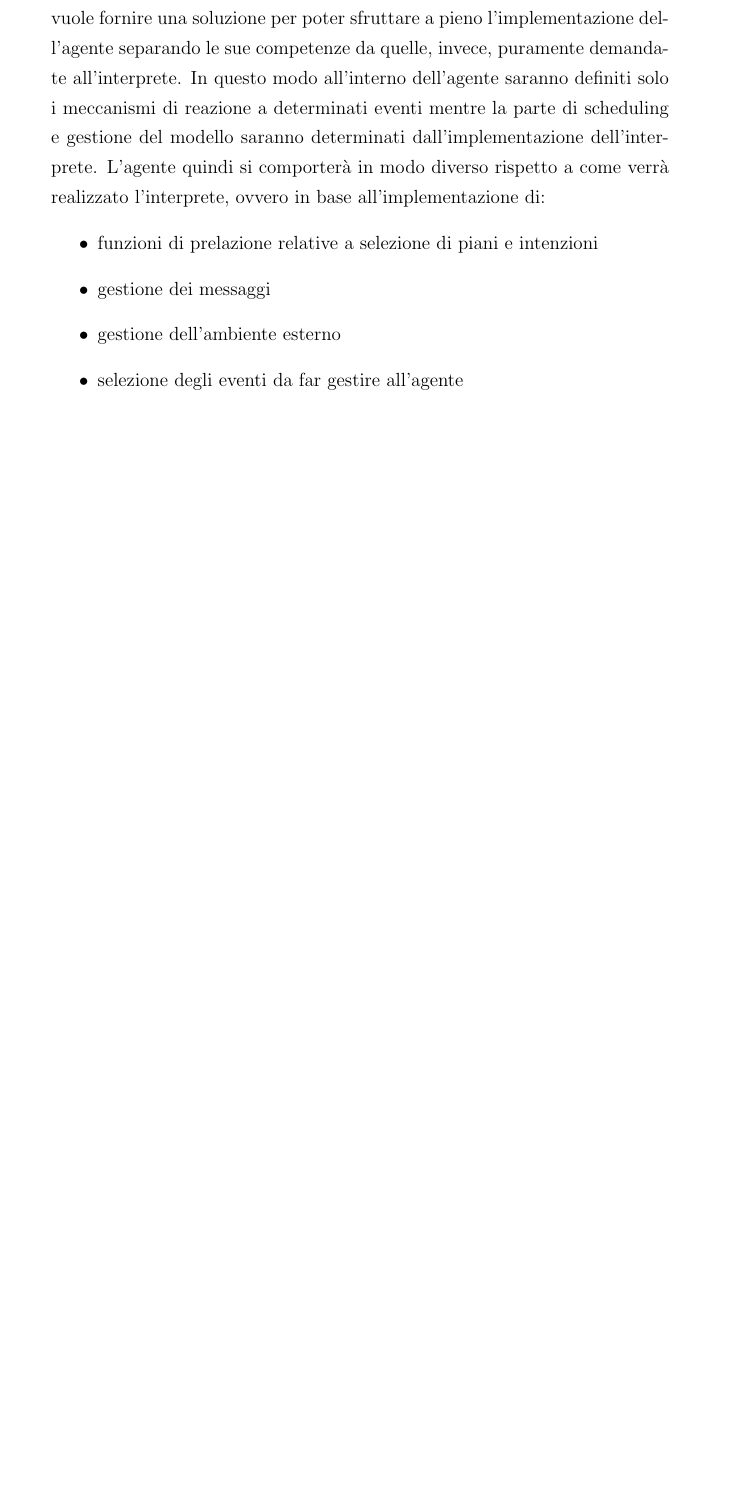
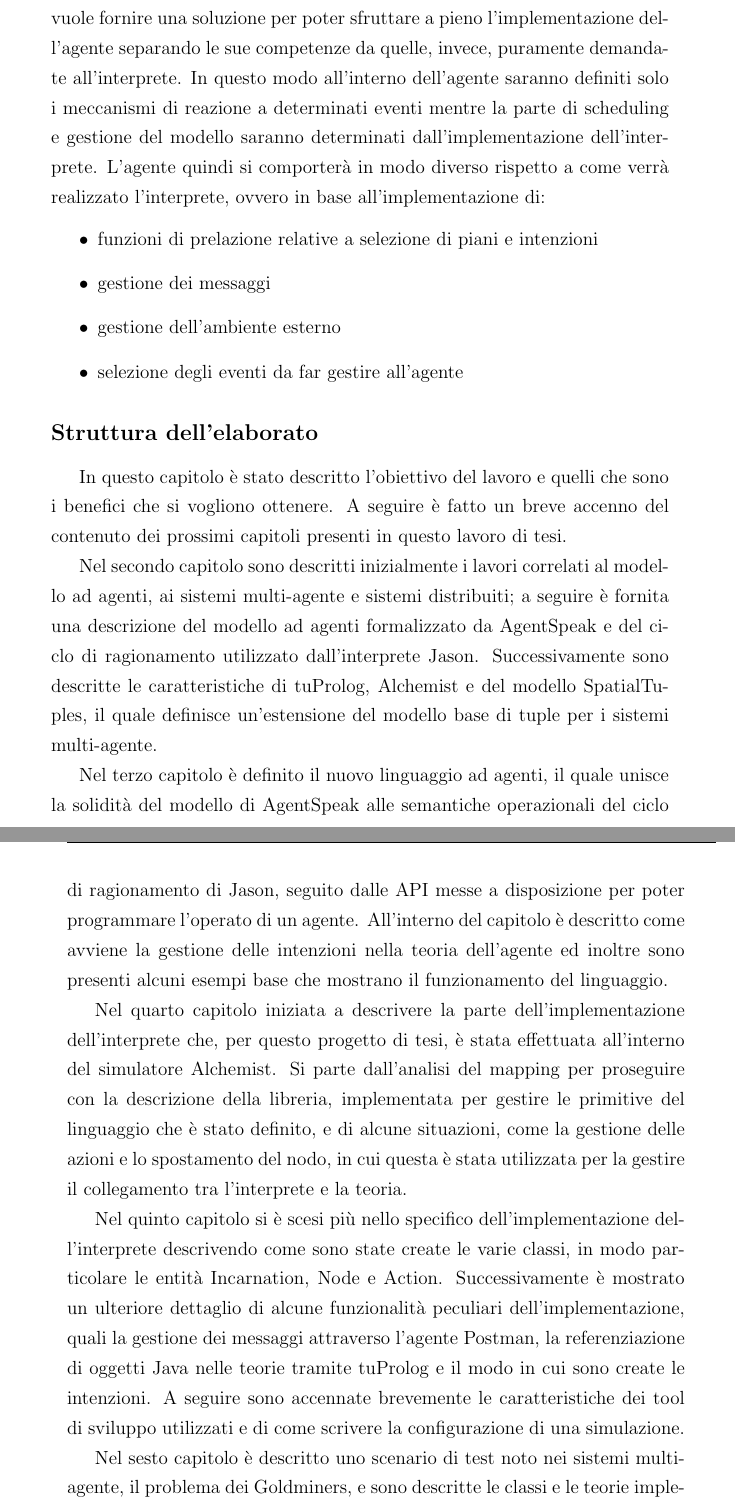
Before and after one commit to FilippoNicolini/agent-simulation-in-alchemist, a LaTeX document (base.tex, which reads capitoli/capitolo1/capitolo1.tex): part of page 10 of 102 before the commit and two parts of pages 10 and 11 of 104 after it, the two joined at a grey line, cut so that both start at the same text, the shorter picture padded with empty space. Compiled offline with pdfLaTeX.

Commit message:
Aggiunta conclusione nell'indice. Aggiunta descrizione generale nell'introduzione

```diff
--- a/capitoli/capitolo1/capitolo1.tex
+++ b/capitoli/capitolo1/capitolo1.tex
@@ -18,3 +18,25 @@ L'agente quindi si comporterà in modo diverso rispetto a come verrà realizzato
 \item gestione dell'ambiente esterno
 \item selezione degli eventi da far gestire all'agente
 \end{itemize}
+
+\subsection*{Struttura dell'elaborato}
+In questo capitolo è stato descritto l'obiettivo del lavoro e quelli che sono i benefici che si vogliono ottenere.
+A seguire è fatto un breve accenno del contenuto dei prossimi capitoli presenti in questo lavoro di tesi.
+
+Nel secondo capitolo sono descritti inizialmente i lavori correlati al modello ad agenti, ai sistemi multi-agente e sistemi distribuiti; a seguire è fornita una descrizione del modello ad agenti formalizzato da AgentSpeak e del ciclo di ragionamento utilizzato dall'interprete Jason.
+Successivamente sono descritte le caratteristiche di tuProlog, Alchemist e del modello SpatialTuples, il quale definisce un'estensione del modello base di tuple per i sistemi multi-agente.
+
+Nel terzo capitolo è definito il nuovo linguaggio ad agenti, il quale unisce la solidità del modello di AgentSpeak alle semantiche operazionali del ciclo di ragionamento di Jason, seguito dalle API messe a disposizione per poter programmare l'operato di un agente.
+All'interno del capitolo è descritto come avviene la gestione delle intenzioni nella teoria dell'agente ed inoltre sono presenti alcuni esempi base che mostrano il funzionamento del linguaggio.
+
+Nel quarto capitolo iniziata a descrivere la parte dell'implementazione dell'interprete che, per questo progetto di tesi, è stata effettuata all'interno del simulatore Alchemist.
+Si parte dall'analisi del mapping per proseguire con la descrizione della libreria, implementata per gestire le primitive del linguaggio che è stato definito, e di alcune situazioni, come la gestione delle azioni e lo spostamento del nodo, in cui questa è stata utilizzata per la gestire il collegamento tra l'interprete e la teoria.
+
+Nel quinto capitolo si è scesi più nello specifico dell'implementazione dell'interprete descrivendo come sono state create le varie classi, in modo particolare le entità Incarnation, Node e Action.
+Successivamente è mostrato un ulteriore dettaglio di alcune funzionalità peculiari dell'implementazione, quali la gestione dei messaggi attraverso l'agente Postman, la referenziazione di oggetti Java nelle teorie tramite tuProlog e il modo in cui sono create le intenzioni.
+A seguire sono accennate brevemente le caratteristiche dei tool di sviluppo utilizzati e di come scrivere la configurazione di una simulazione.
+
+Nel sesto capitolo è descritto uno scenario di test noto nei sistemi multi-agente, il problema dei Goldminers, e sono descritte le classi e le teorie implementate per poterlo realizzare. Inoltre è presente una sezione per mostrare come è stato possibile tematizzare la simulazione per poterne controllare l'evoluzione nel tempo in maniera più semplice.
+Al termine del capitolo sono indicate, all'interno della sezione delle metriche di progetto, alcuni indicatori che permettono di analizzare meglio il lavoro svolto.
+
+Infine, nel settimo capitolo, sono analizzati i risultati ottenuti sia attraverso il linguaggio che tramite la definizione dell'interprete.
```
Also changed, not shown: capitoli/capitolo7/capitolo7.tex (+2 -2 lines), base.pdf, capitoli/capitolo1/capitolo1.tex (4 more changed lines).
